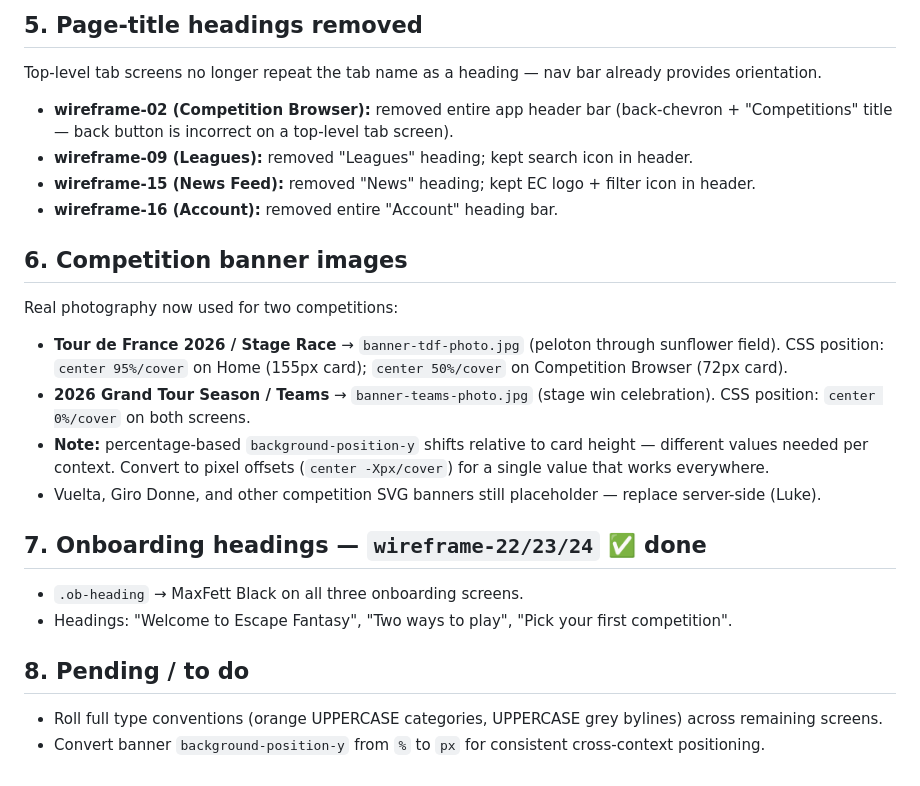
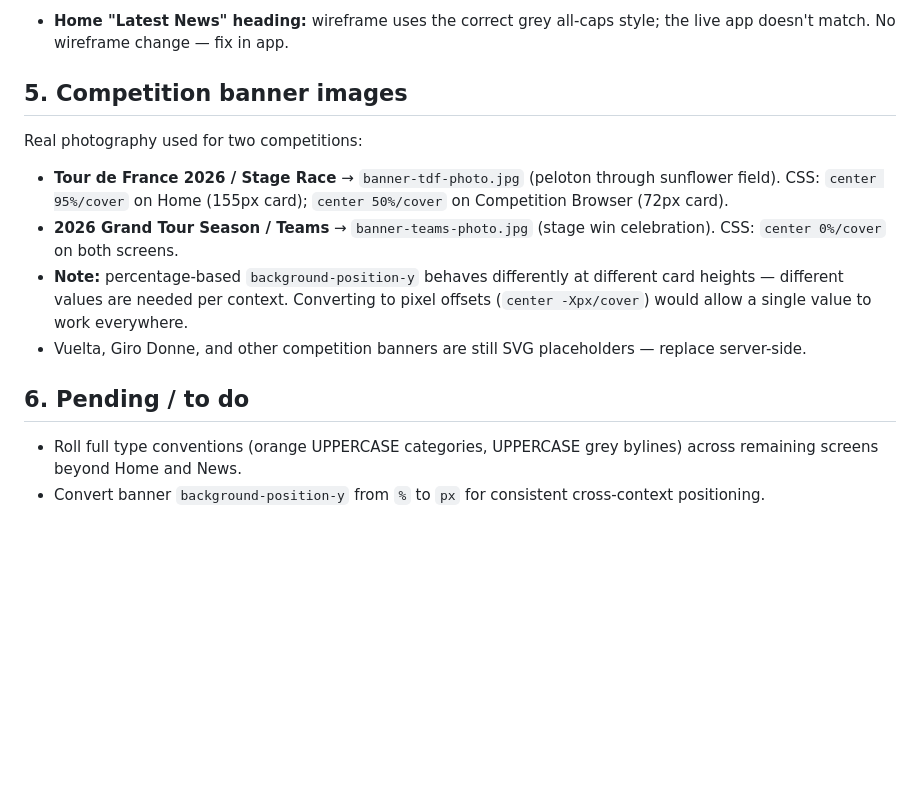
Before and after one commit to jasedepuit/escape-fantasy-wireframes, a Markdown page: handover-changes.md, the part around one of its changes. Rendered like a GitHub page; blank space fills up the shorter version.

```diff
--- a/handover-changes.md
+++ b/handover-changes.md
@@ -57,31 +70,18 @@ All wireframes reference fonts from this URL — no local font files are needed
 
-## 5. Page-title headings removed
+- **Home "Latest News" heading:** wireframe uses the correct grey all-caps style; the live app doesn't match. No wireframe change — fix in app.
 
-Top-level tab screens no longer repeat the tab name as a heading — nav bar already provides orientation.
+## 5. Competition banner images
 
-- **wireframe-02 (Competition Browser):** removed entire app header bar (back-chevron + "Competitions" title — back button is incorrect on a top-level tab screen).
-- **wireframe-09 (Leagues):** removed "Leagues" heading; kept search icon in header.
-- **wireframe-15 (News Feed):** removed "News" heading; kept EC logo + filter icon in header.
-- **wireframe-16 (Account):** removed entire "Account" heading bar.
-
-## 6. Competition banner images
-
-Real photography now used for two competitions:
+Real photography used for two competitions:
 
 - **Tour de France 2026 / Stage Race** → `banner-tdf-photo.jpg` (peloton through sunflower field).
-  CSS position: `center 95%/cover` on Home (155px card); `center 50%/cover` on Competition Browser (72px card).
+  CSS: `center 95%/cover` on Home (155px card); `center 50%/cover` on Competition Browser (72px card).
 - **2026 Grand Tour Season / Teams** → `banner-teams-photo.jpg` (stage win celebration).
-  CSS position: `center 0%/cover` on both screens.
-- **Note:** percentage-based `background-position-y` shifts relative to card height — different values
-  needed per context. Convert to pixel offsets (`center -Xpx/cover`) for a single value that works everywhere.
-- Vuelta, Giro Donne, and other competition SVG banners still placeholder — replace server-side (Luke).
+  CSS: `center 0%/cover` on both screens.
+- **Note:** percentage-based `background-position-y` behaves differently at different card heights — different values are needed per context. Converting to pixel offsets (`center -Xpx/cover`) would allow a single value to work everywhere.
+- Vuelta, Giro Donne, and other competition banners are still SVG placeholders — replace server-side.
 
-## 7. Onboarding headings — `wireframe-22/23/24` ✅ done
+## 6. Pending / to do
 
-- `.ob-heading` → MaxFett Black on all three onboarding screens.
-- Headings: "Welcome to Escape Fantasy", "Two ways to play", "Pick your first competition".
-
-## 8. Pending / to do
-
-- Roll full type conventions (orange UPPERCASE categories, UPPERCASE grey bylines) across remaining screens.
+- Roll full type conventions (orange UPPERCASE categories, UPPERCASE grey bylines) across remaining screens beyond Home and News.
 - Convert banner `background-position-y` from `%` to `px` for consistent cross-context positioning.
```
Also changed, not shown: other parts of handover-changes.md (+36 -23 lines).
